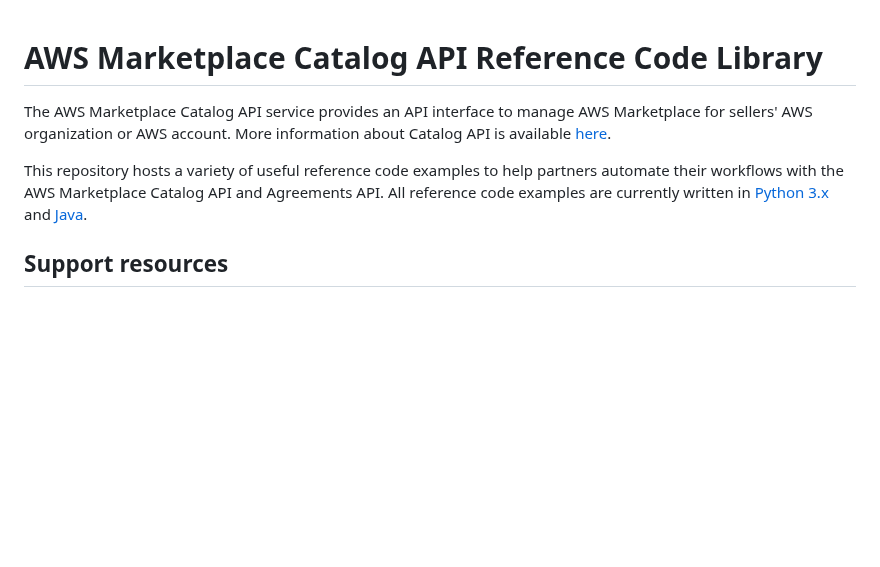
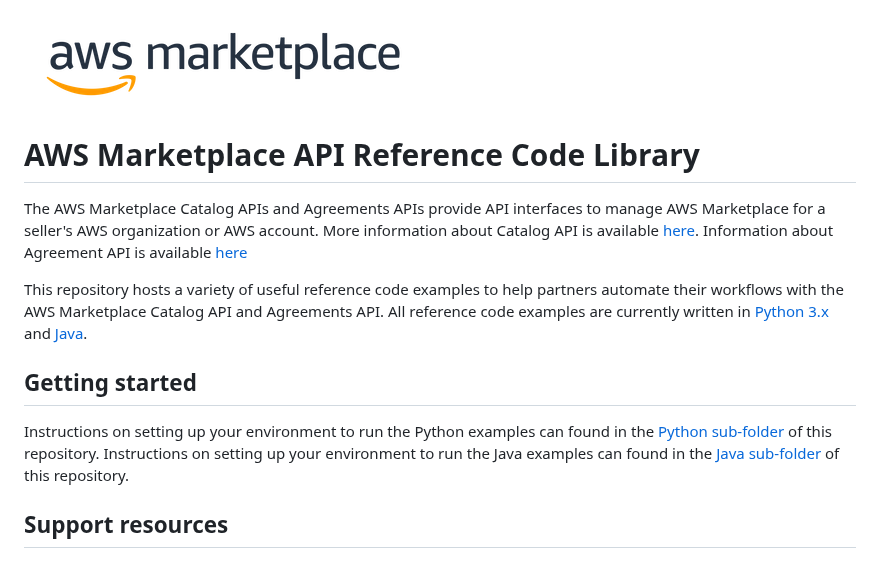
Before and after one commit to aws-samples/aws-marketplace-reference-code, a Markdown page: README.md, the part around one of its changes. GitHub-like rendering; pictures changed too: images/AWS-Marketplace-logo.png (added); blank space fills up the shorter version.

```diff
--- a/README.md
+++ b/README.md
@@ -1,11 +1,18 @@
+![image](images/AWS-Marketplace-logo.png)
 
-# AWS Marketplace Catalog API Reference Code Library
 
-The AWS Marketplace Catalog API service provides an API interface to manage AWS Marketplace for sellers'
-AWS organization or AWS account. More information about Catalog API is available [here](https://docs.aws.amazon.com/marketplace-catalog/latest/api-reference/welcome.html).
+
+# AWS Marketplace API Reference Code Library
+
+The AWS Marketplace Catalog APIs and Agreements APIs provide API interfaces to manage AWS Marketplace for a seller's
+AWS organization or AWS account. More information about Catalog API is available [here](https://docs.aws.amazon.com/marketplace-catalog/latest/api-reference/welcome.html).  Information about Agreement API is available [here](https://docs.aws.amazon.com/marketplace-catalog/latest/api-reference/agreements-api.html)
 
 This repository hosts a variety of useful reference code examples to help partners automate their workflows with the
 AWS Marketplace Catalog API and Agreements API. All reference code examples are currently written in [Python 3.x](./python) and [Java](./java).
 
+## Getting started
+Instructions on setting up your environment to run the Python examples can found in the [Python sub-folder](./python) of this repository.
+Instructions on setting up your environment to run the Java examples can found in the [Java sub-folder](./java) of this repository.
+
 ## Support resources
 
```
Also changed, not shown: other parts of README.md (+2 -2 lines).
